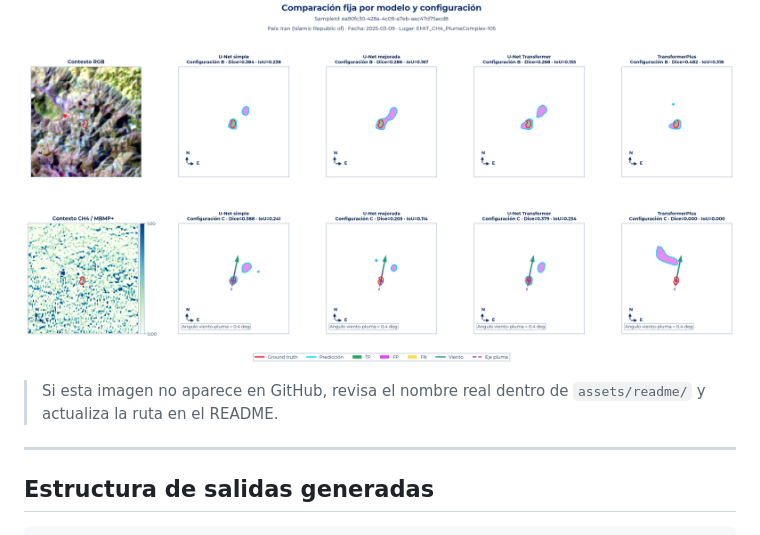
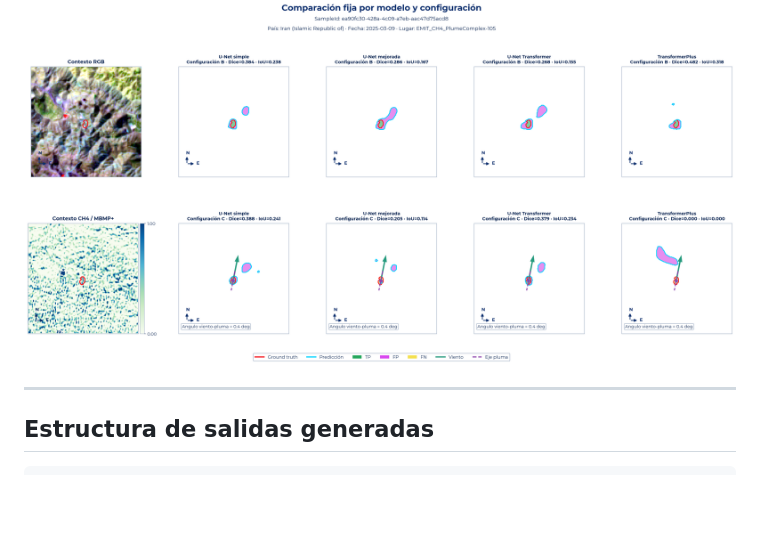
Before and after one commit to kabasmendez/MethaneProjectTFM, a Markdown page: README.md, the part around the change. GitHub-like rendering; blank space fills up the shorter version.

```diff
--- a/README.md
+++ b/README.md
@@ -208,8 +208,6 @@ El proyecto genera paneles cualitativos para comparar la imagen de entrada, la m
   <img src="assets/readme/FigureChapterFixedComparisonCase01.png" width="900">
 </p>
 
-> Si esta imagen no aparece en GitHub, revisa el nombre real dentro de `assets/readme/` y actualiza la ruta en el README.
-
 ---
 
 ## Estructura de salidas generadas
```
